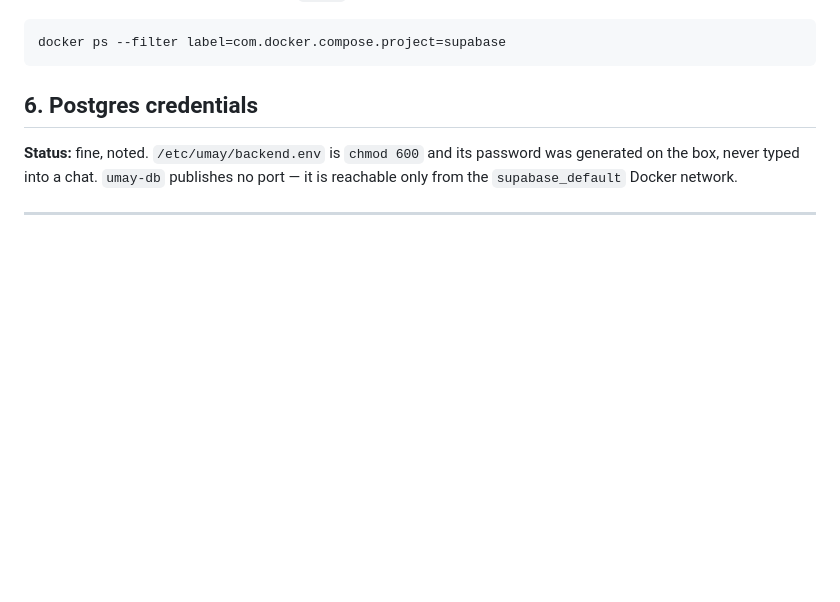
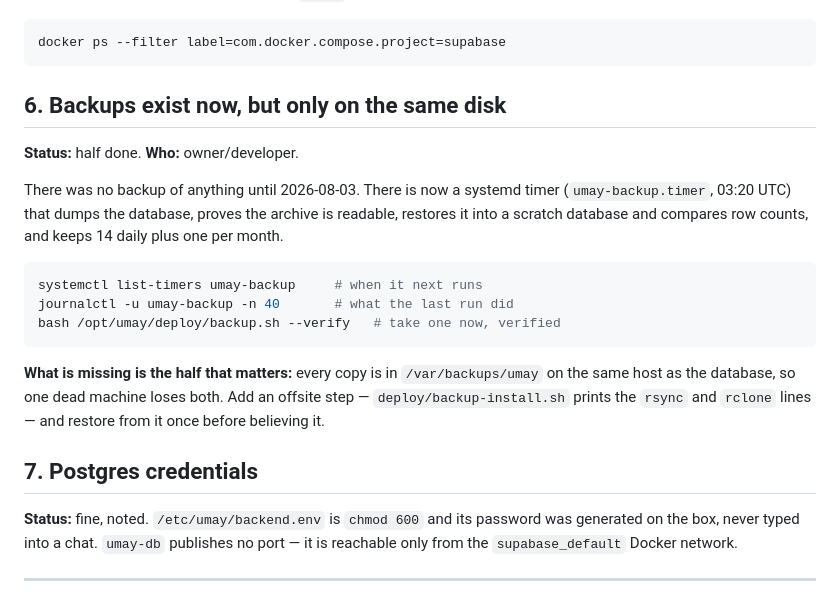
Before and after one commit to yerenkanat/HealthTracking, a Markdown page: docs/SECURITY_FOLLOWUP.md, the part around the change. Rendered like a GitHub page; blank space fills up the shorter version.

Commit message:
docs: backups are installed and verified; offsite still missing
Records what the timer does and, more importantly, what it does not: every copy
is on the same disk as the database. Restoring from an offsite copy once is the
step that turns this from a habit into a guarantee.

````diff
--- a/docs/SECURITY_FOLLOWUP.md
+++ b/docs/SECURITY_FOLLOWUP.md
@@ -98,7 +98,27 @@ instance is finished with, remove the `:8081` site block and stop its containers
 docker ps --filter label=com.docker.compose.project=supabase
 ```
 
-## 6. Postgres credentials
+## 6. Backups exist now, but only on the same disk
+
+**Status:** half done. **Who:** owner/developer.
+
+There was no backup of anything until 2026-08-03. There is now a systemd timer
+(`umay-backup.timer`, 03:20 UTC) that dumps the database, proves the archive is
+readable, restores it into a scratch database and compares row counts, and keeps
+14 daily plus one per month.
+
+```bash
+systemctl list-timers umay-backup     # when it next runs
+journalctl -u umay-backup -n 40       # what the last run did
+bash /opt/umay/deploy/backup.sh --verify   # take one now, verified
+```
+
+**What is missing is the half that matters:** every copy is in
+`/var/backups/umay` on the same host as the database, so one dead machine loses
+both. Add an offsite step — `deploy/backup-install.sh` prints the `rsync` and
+`rclone` lines — and restore from it once before believing it.
+
+## 7. Postgres credentials
 
 **Status:** fine, noted. `/etc/umay/backend.env` is `chmod 600` and its password
 was generated on the box, never typed into a chat. `umay-db` publishes no port —
````
